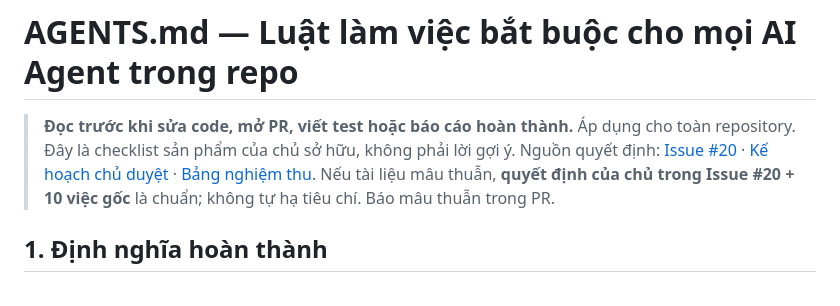
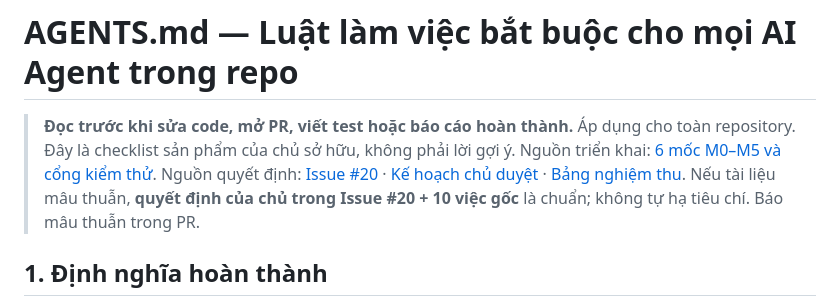
Before and after one commit to capquangfptminhlh/lhm-agent-ai, a Markdown page: AGENTS.md, the part around the change. GitHub-like rendering.

Commit message:
docs: make M0–M5 plan discoverable from mandatory AGENTS.md

```diff
--- a/AGENTS.md
+++ b/AGENTS.md
@@ -2,7 +2,7 @@
 
 > **Đọc trước khi sửa code, mở PR, viết test hoặc báo cáo hoàn thành.**
 > Áp dụng cho toàn repository. Đây là checklist sản phẩm của chủ sở hữu, không phải lời gợi ý.
-> Nguồn quyết định: [Issue #20](https://github.com/capquangfptminhlh/lhm-agent-ai/issues/20) · [Kế hoạch chủ duyệt](GROKBOT_PARITY_PLUS_PLAN.md) · [Bảng nghiệm thu](docs/PARITY_PLUS_SCORECARD.md).
+> Nguồn triển khai: [6 mốc M0–M5 và cổng kiểm thử](docs/EXECUTION_M0_M5.md). Nguồn quyết định: [Issue #20](https://github.com/capquangfptminhlh/lhm-agent-ai/issues/20) · [Kế hoạch chủ duyệt](GROKBOT_PARITY_PLUS_PLAN.md) · [Bảng nghiệm thu](docs/PARITY_PLUS_SCORECARD.md).
 > Nếu tài liệu mâu thuẫn, **quyết định của chủ trong Issue #20 + 10 việc gốc** là chuẩn; không tự hạ tiêu chí. Báo mâu thuẫn trong PR.
 
 ## 1. Định nghĩa hoàn thành
```
